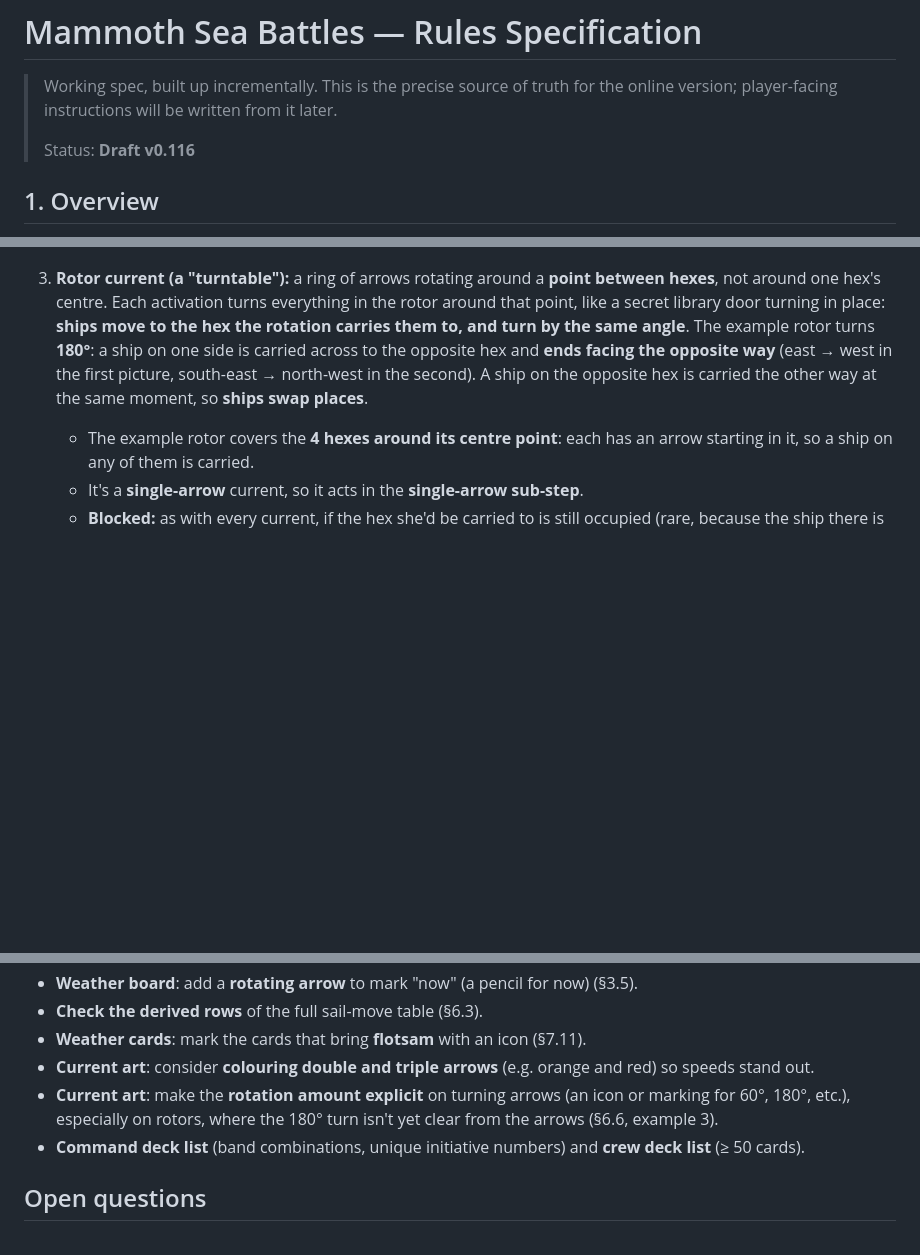
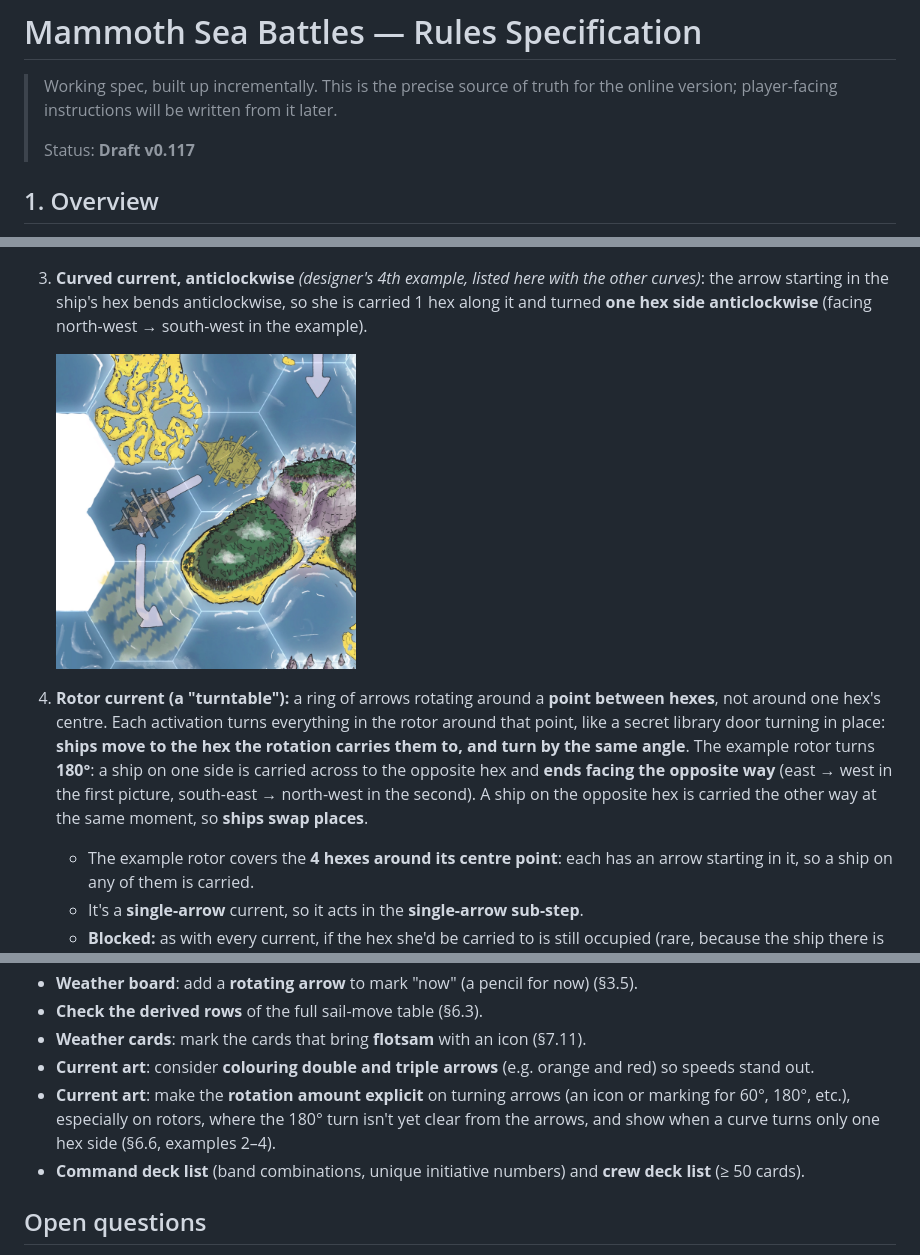
Before and after one commit to oopsboogaloo/mammothseabattles, a Markdown page: docs/rules.md, 3 parts joined by grey strips. Rendered like a GitHub page; pictures changed too: docs/images/currents/example-4-curved-anticlockwise.jpg (added); blank space fills up the shorter version.

Commit message:
Rules v0.117: anticlockwise curved current example
Co-Authored-By: Claude Opus 5.5 <noreply@anthropic.com>
Claude-Session: https://claude.ai/code/session_01WkLjbM9dGhLW8Bo2ZxzwrB

```diff
--- a/docs/rules.md
+++ b/docs/rules.md
@@ -3,7 +3,7 @@
 > Working spec, built up incrementally. This is the precise source of truth for
 > the online version; player-facing instructions will be written from it later.
 >
-> Status: **Draft v0.116**
+> Status: **Draft v0.117**
 
 ## 1. Overview
 A pirate sea battle and race game between crews of **anthropomorphic mammoth and
@@ -473,7 +473,12 @@ Remember: Gale also gives **1 DD for each Part sailed at Full Sail**, taken at U
 
    <img src="images/currents/example-2-curved.jpg" width="320">
 
-3. **Rotor current (a "turntable"):** a ring of arrows rotating around a **point between hexes**, not around one hex's centre. Each
+3. **Curved current, anticlockwise** *(designer's 4th example, listed here with the other curves)*: the arrow starting in the ship's hex bends
+   anticlockwise, so she is carried 1 hex along it and turned **one hex side anticlockwise** (facing north-west → south-west in the example).
+
+   <img src="images/currents/example-4-curved-anticlockwise.jpg" width="300">
+
+4. **Rotor current (a "turntable"):** a ring of arrows rotating around a **point between hexes**, not around one hex's centre. Each
    activation turns everything in the rotor around that point, like a secret library door turning in place: **ships move to the hex the
    rotation carries them to, and turn by the same angle**. The example rotor turns **180°**: a ship on one side is carried across to the
    opposite hex and **ends facing the opposite way** (east → west in the first picture, south-east → north-west in the second). A ship on
@@ -856,7 +861,7 @@ _Things the designer has said they'll do or supply._
 - **Weather cards**: mark the cards that bring **flotsam** with an icon (§7.11).
 - **Current art**: consider **colouring double and triple arrows** (e.g. orange and red) so speeds stand out.
 - **Current art**: make the **rotation amount explicit** on turning arrows (an icon or marking for 60°, 180°, etc.), especially on rotors,
-  where the 180° turn isn't yet clear from the arrows (§6.6, example 3).
+  where the 180° turn isn't yet clear from the arrows, and show when a curve turns only one hex side (§6.6, examples 2–4).
 - **Command deck list** (band combinations, unique initiative numbers) and **crew deck list** (≥ 50 cards).
 
 ## Open questions
```
Also changed, not shown: other parts of docs/rules.md (+1 -0 lines).
